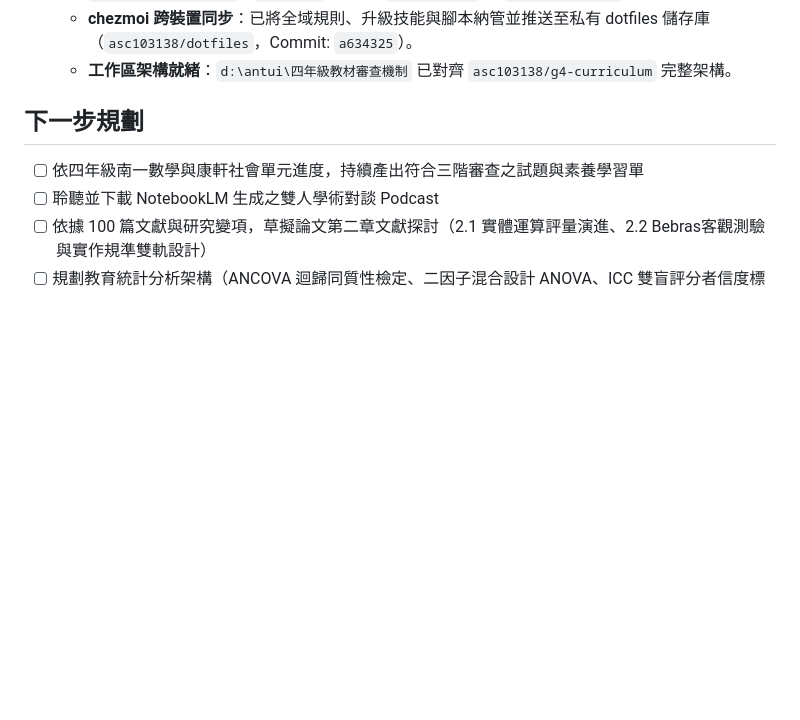
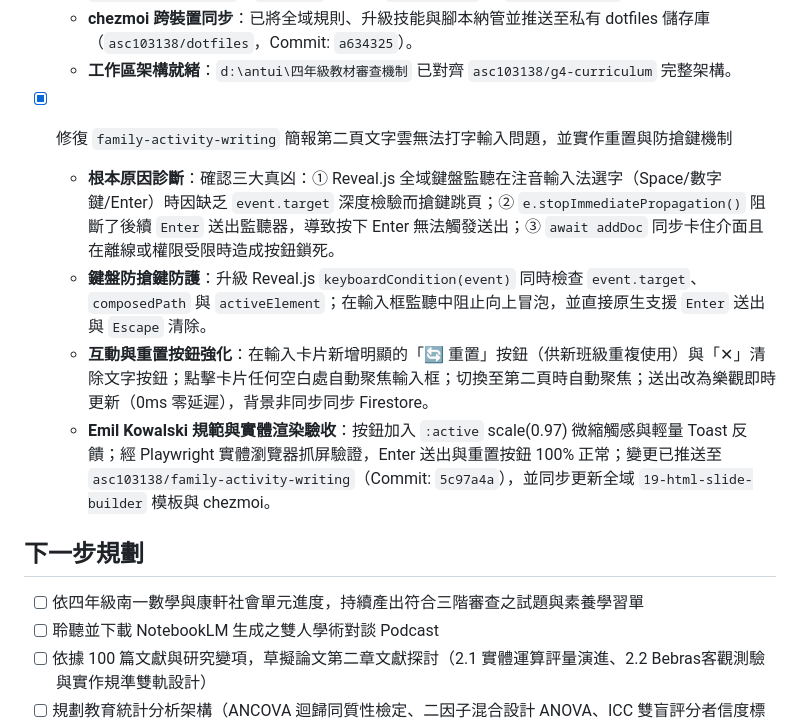
Before and after one commit to asc103138/antui, a Markdown page: handoff.md, the part around the change. Rendered like a GitHub page; blank space fills up the shorter version.

Commit message:
docs: 記錄 family-activity-writing 第二頁輸入修復與重置按鈕功能

```diff
--- a/handoff.md
+++ b/handoff.md
@@ -164,6 +164,12 @@
   - **全域技能與腳本升級**：升級 `17-g4-curriculum-review`（納入 `check_curriculum.py` v2.1、`review-protocol.md`、`RDQ-spec`）；更新 `05-workflow` 與 `00-install-all`。
   - **chezmoi 跨裝置同步**：已將全域規則、升級技能與腳本納管並推送至私有 dotfiles 儲存庫（`asc103138/dotfiles`，Commit: `a634325`）。
   - **工作區架構就緒**：`d:\antui\四年級教材審查機制` 已對齊 `asc103138/g4-curriculum` 完整架構。
+- [x] 修復 `family-activity-writing` 簡報第二頁文字雲無法打字輸入問題，並實作重置與防搶鍵機制
+  - **根本原因診斷**：確認三大真凶：① Reveal.js 全域鍵盤監聽在注音輸入法選字（Space/數字鍵/Enter）時因缺乏 `event.target` 深度檢驗而搶鍵跳頁；② `e.stopImmediatePropagation()` 阻斷了後續 `Enter` 送出監聽器，導致按下 Enter 無法觸發送出；③ `await addDoc` 同步卡住介面且在離線或權限受限時造成按鈕鎖死。
+  - **鍵盤防搶鍵防護**：升級 Reveal.js `keyboardCondition(event)` 同時檢查 `event.target`、`composedPath` 與 `activeElement`；在輸入框監聽中阻止向上冒泡，並直接原生支援 `Enter` 送出與 `Escape` 清除。
+  - **互動與重置按鈕強化**：在輸入卡片新增明顯的「🔄 重置」按鈕（供新班級重複使用）與「✕」清除文字按鈕；點擊卡片任何空白處自動聚焦輸入框；切換至第二頁時自動聚焦；送出改為樂觀即時更新（0ms 零延遲），背景非同步同步 Firestore。
+  - **Emil Kowalski 規範與實體渲染驗收**：按鈕加入 `:active` scale(0.97) 微縮觸感與輕量 Toast 反饋；經 Playwright 實體瀏覽器抓屏驗證，Enter 送出與重置按鈕 100% 正常；變更已推送至 `asc103138/family-activity-writing`（Commit: `5c97a4a`），並同步更新全域 `19-html-slide-builder` 模板與 chezmoi。
+
 
 
 
```
